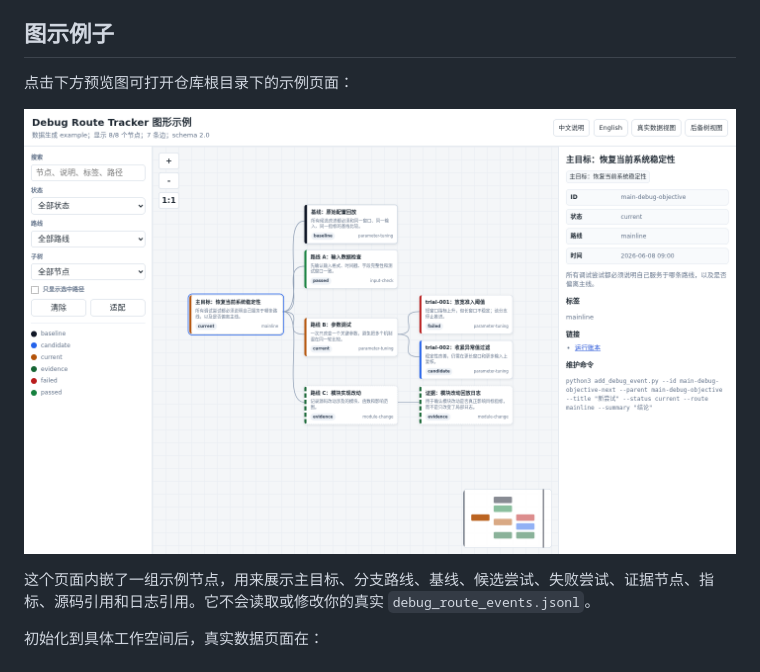
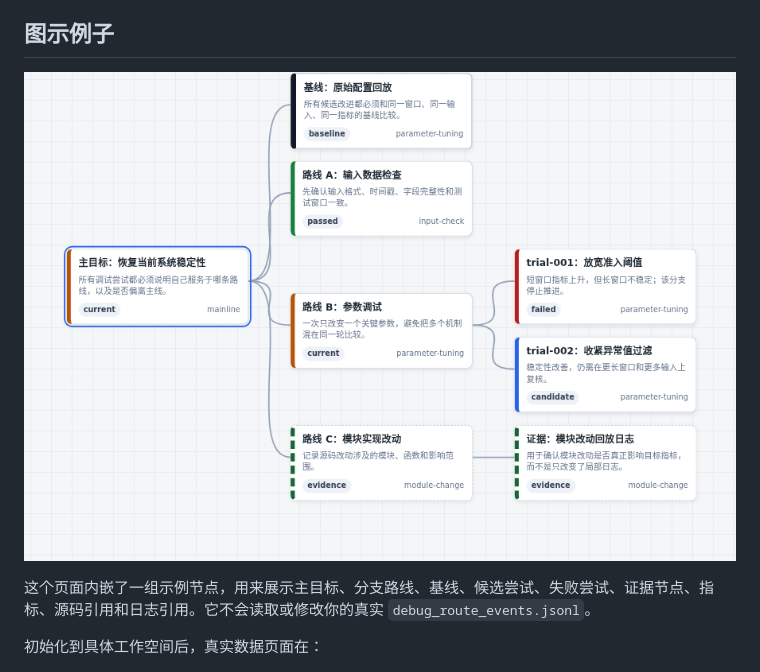
Before and after one commit to taojianggit/debug_route_tracker, a Markdown page: README.md, the part around the change. GitHub-like rendering; pictures changed too: assets/debug_route_example.png.

Commit message:
Improve README graph preview

```diff
--- a/README.md
+++ b/README.md
@@ -24,8 +24,6 @@ Debug Route Tracker 的目标是把“调试过程”显式记录成一张路线
 - 可恢复上下文：通过图形页面快速查看当前路径、历史尝试、失败分支和下一步方向。
 
 ## 图示例子
-
-点击下方预览图可打开仓库根目录下的示例页面：
 
 [![Debug Route Tracker 图形示例](assets/debug_route_example.png)](react.html)
 
```
